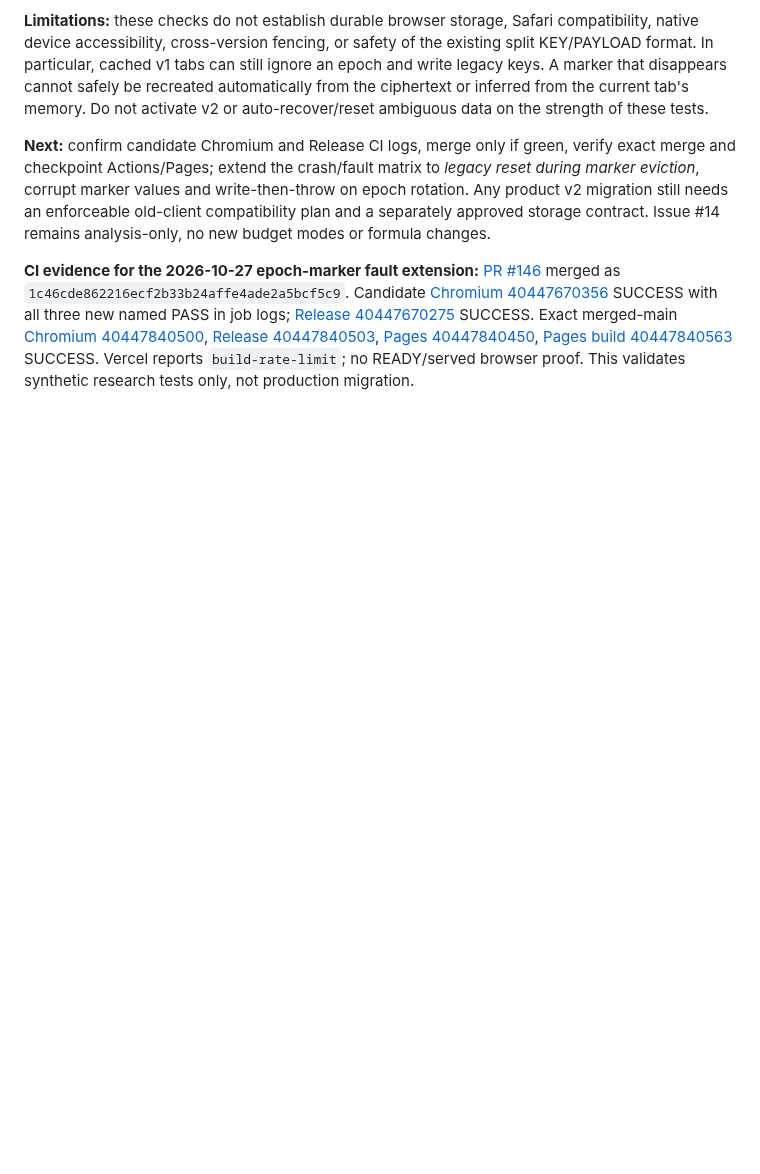
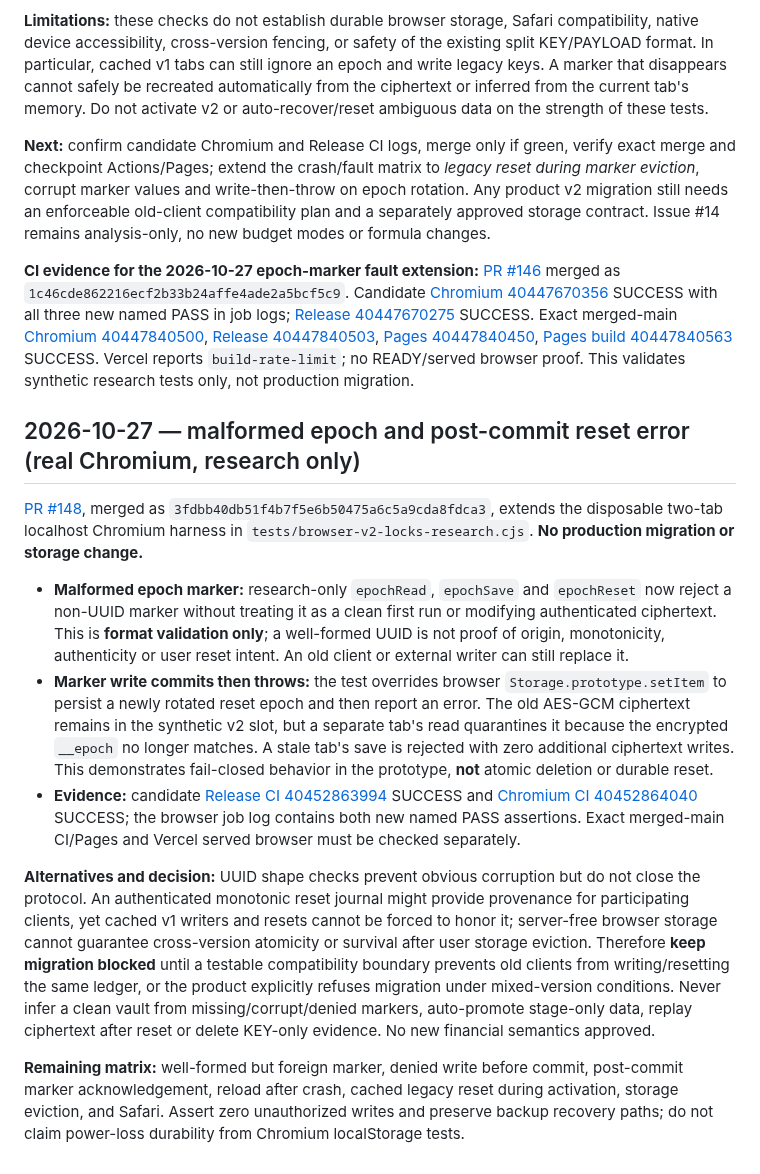
Before and after one commit to nikopol000/financial-autonomy-preview, a Markdown page: docs/WEB_V2_WRITE_ACK_RESEARCH_20261026.md, the part around the change. GitHub-like rendering; blank space fills up the shorter version.

Commit message:
docs(web): record epoch corruption and reset acknowledgement Chromium evidence

```diff
--- a/docs/WEB_V2_WRITE_ACK_RESEARCH_20261026.md
+++ b/docs/WEB_V2_WRITE_ACK_RESEARCH_20261026.md
@@ -137,3 +137,16 @@ Candidate branch `research/web-epoch-marker-faults-20261027` extends `tests/brow
 
 
 **CI evidence for the 2026-10-27 epoch-marker fault extension:** [PR #146](https://github.com/nikopol000/financial-autonomy-preview/pull/146) merged as `1c46cde862216ecf2b33b24affe4ade2a5bcf5c9`. Candidate [Chromium 40447670356](https://github.com/nikopol000/financial-autonomy-preview/actions/runs/40447670356) SUCCESS with all three new named PASS in job logs; [Release 40447670275](https://github.com/nikopol000/financial-autonomy-preview/actions/runs/40447670275) SUCCESS. Exact merged-main [Chromium 40447840500](https://github.com/nikopol000/financial-autonomy-preview/actions/runs/40447840500), [Release 40447840503](https://github.com/nikopol000/financial-autonomy-preview/actions/runs/40447840503), [Pages 40447840450](https://github.com/nikopol000/financial-autonomy-preview/actions/runs/40447840450), [Pages build 40447840563](https://github.com/nikopol000/financial-autonomy-preview/actions/runs/40447840563) SUCCESS. Vercel reports `build-rate-limit`; no READY/served browser proof. This validates synthetic research tests only, not production migration.
+
+
+## 2026-10-27 — malformed epoch and post-commit reset error (real Chromium, research only)
+
+[PR #148](https://github.com/nikopol000/financial-autonomy-preview/pull/148), merged as `3fdbb40db51f4b7f5e6b50475a6c5a9cda8fdca3`, extends the disposable two-tab localhost Chromium harness in `tests/browser-v2-locks-research.cjs`. **No production migration or storage change.**
+
+- **Malformed epoch marker:** research-only `epochRead`, `epochSave` and `epochReset` now reject a non-UUID marker without treating it as a clean first run or modifying authenticated ciphertext. This is **format validation only**; a well-formed UUID is not proof of origin, monotonicity, authenticity or user reset intent. An old client or external writer can still replace it.
+- **Marker write commits then throws:** the test overrides browser `Storage.prototype.setItem` to persist a newly rotated reset epoch and then report an error. The old AES-GCM ciphertext remains in the synthetic v2 slot, but a separate tab's read quarantines it because the encrypted `__epoch` no longer matches. A stale tab's save is rejected with zero additional ciphertext writes. This demonstrates fail-closed behavior in the prototype, **not** atomic deletion or durable reset.
+- **Evidence:** candidate [Release CI 40452863994](https://github.com/nikopol000/financial-autonomy-preview/actions/runs/40452863994) SUCCESS and [Chromium CI 40452864040](https://github.com/nikopol000/financial-autonomy-preview/actions/runs/40452864040) SUCCESS; the browser job log contains both new named PASS assertions. Exact merged-main CI/Pages and Vercel served browser must be checked separately.
+
+**Alternatives and decision:** UUID shape checks prevent obvious corruption but do not close the protocol. An authenticated monotonic reset journal might provide provenance for participating clients, yet cached v1 writers and resets cannot be forced to honor it; server-free browser storage cannot guarantee cross-version atomicity or survival after user storage eviction. Therefore **keep migration blocked** until a testable compatibility boundary prevents old clients from writing/resetting the same ledger, or the product explicitly refuses migration under mixed-version conditions. Never infer a clean vault from missing/corrupt/denied markers, auto-promote stage-only data, replay ciphertext after reset or delete KEY-only evidence. No new financial semantics approved.
+
+**Remaining matrix:** well-formed but foreign marker, denied write before commit, post-commit marker acknowledgement, reload after crash, cached legacy reset during activation, storage eviction, and Safari. Assert zero unauthorized writes and preserve backup recovery paths; do not claim power-loss durability from Chromium localStorage tests.
```
